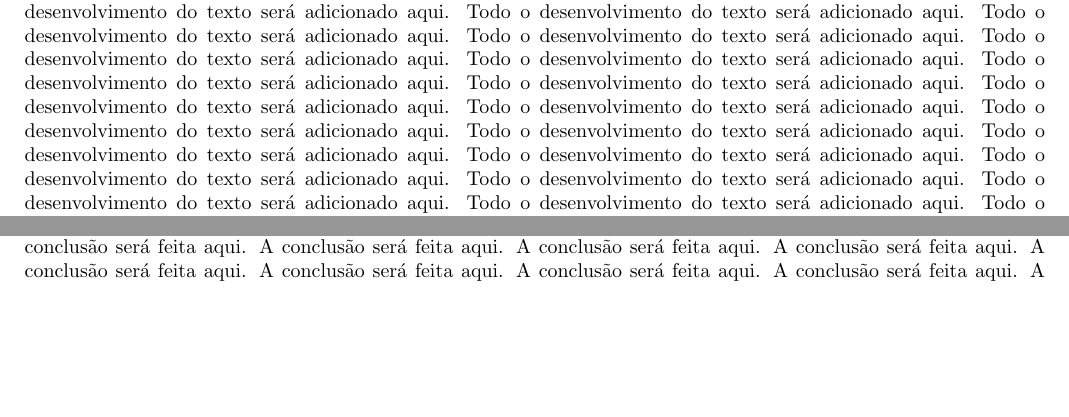
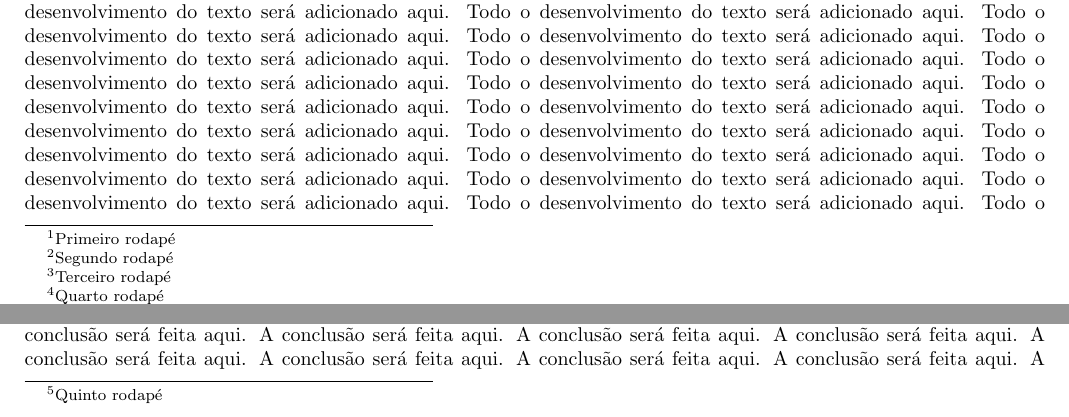
Before and after one commit to xandaosilva/curso-latex, a LaTeX document (Aulas/aula17/document.tex): two parts of pages 6 and 10 of 11, joined at a grey line, cut so that both start at the same text, the shorter picture padded with empty space. Compiled offline with pdfLaTeX.

Commit message:
Criando notas de rodapé

```diff
--- a/Aulas/aula17/document.tex
+++ b/Aulas/aula17/document.tex
@@ -32,8 +34,13 @@
 
 	\section{Introdução}
 		\input{intro.tex}
+		\footnote{Primeiro rodapé}
+		\footnote{Segundo rodapé}
+		\footnote{Terceiro rodapé}
+		\footnote{Quarto rodapé}
 	\section{Desenvolvimento}
 		\input{dev.tex}
+		\footnote{Quinto rodapé}
 	\section{Conclusão}
 		\input{conclusao.tex}
 \end{document}
```
Also changed, not shown: Aulas/aula17/document.tex (2 more changed lines).
